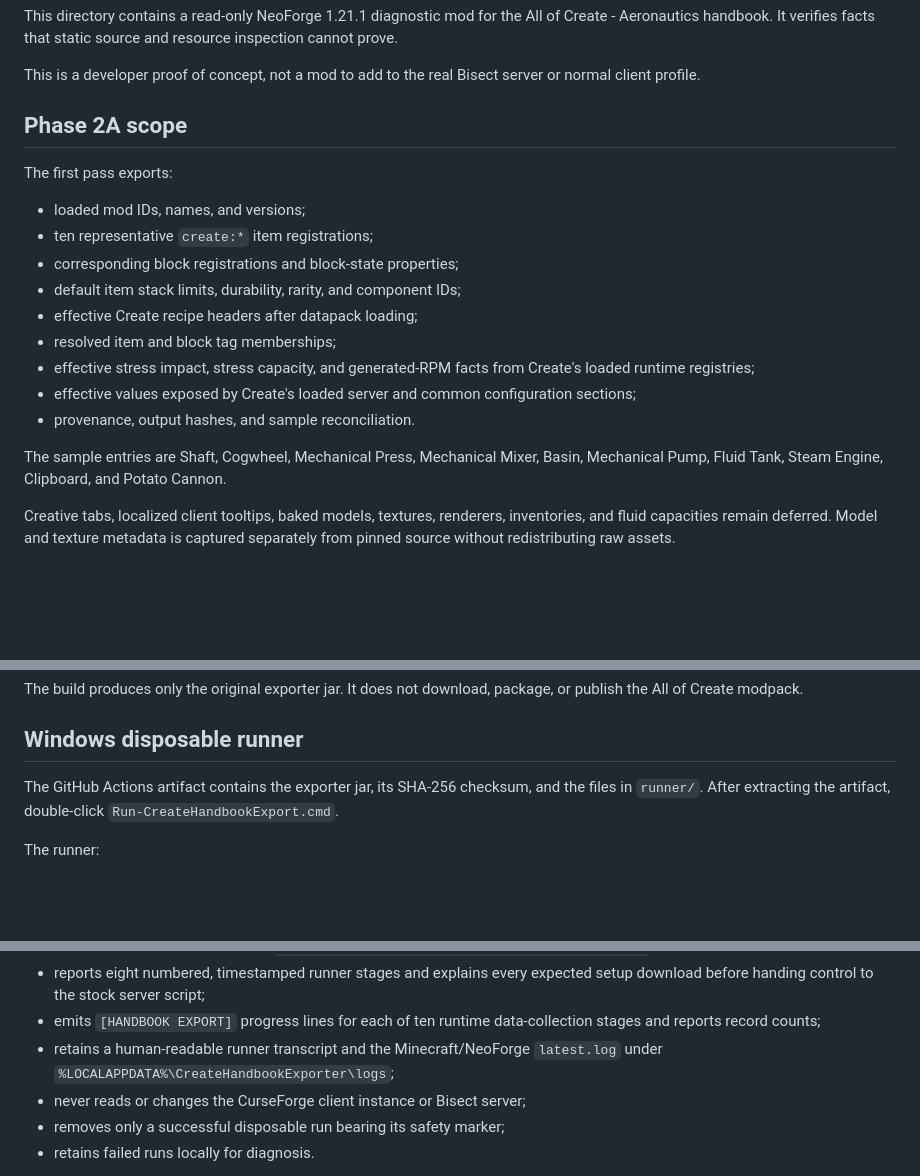
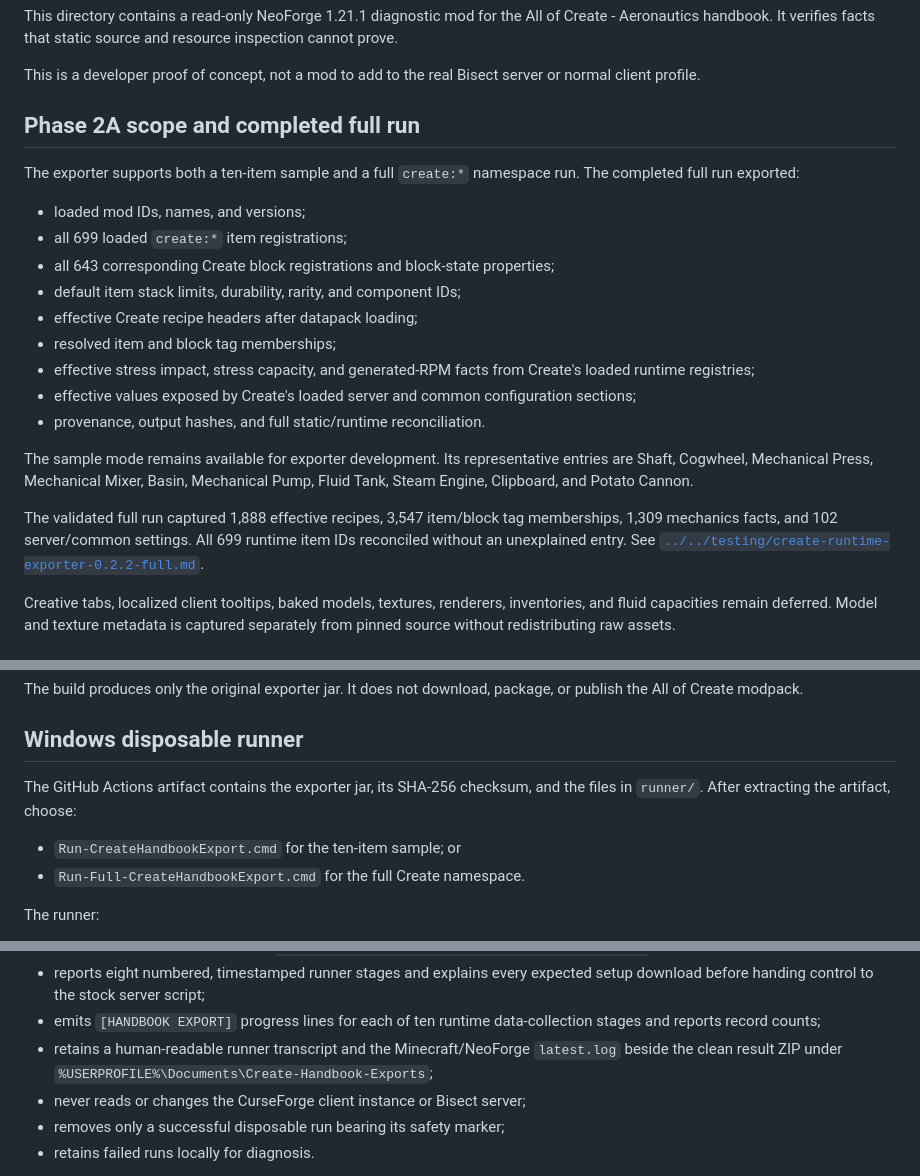
Before and after one commit to Cha0sCollective/ch4os-game-data-extractor, a Markdown page: README.md, 3 parts joined by grey strips. Drawn GitHub-style; blank space fills up the shorter version.

```diff
--- a/README.md
+++ b/README.md
@@ -7,24 +7,30 @@ resource inspection cannot prove.
 This is a developer proof of concept, not a mod to add to the real Bisect
 server or normal client profile.
 
-## Phase 2A scope
+## Phase 2A scope and completed full run
 
-The first pass exports:
+The exporter supports both a ten-item sample and a full `create:*` namespace
+run. The completed full run exported:
 
 - loaded mod IDs, names, and versions;
-- ten representative `create:*` item registrations;
-- corresponding block registrations and block-state properties;
+- all 699 loaded `create:*` item registrations;
+- all 643 corresponding Create block registrations and block-state properties;
 - default item stack limits, durability, rarity, and component IDs;
 - effective Create recipe headers after datapack loading;
 - resolved item and block tag memberships;
 - effective stress impact, stress capacity, and generated-RPM facts from
   Create's loaded runtime registries;
 - effective values exposed by Create's loaded server and common configuration sections;
-- provenance, output hashes, and sample reconciliation.
+- provenance, output hashes, and full static/runtime reconciliation.
 
-The sample entries are Shaft, Cogwheel, Mechanical Press, Mechanical Mixer,
-Basin, Mechanical Pump, Fluid Tank, Steam Engine, Clipboard, and Potato
-Cannon.
+The sample mode remains available for exporter development. Its representative
+entries are Shaft, Cogwheel, Mechanical Press, Mechanical Mixer, Basin,
+Mechanical Pump, Fluid Tank, Steam Engine, Clipboard, and Potato Cannon.
+
+The validated full run captured 1,888 effective recipes, 3,547 item/block tag
+memberships, 1,309 mechanics facts, and 102 server/common settings. All 699
+runtime item IDs reconciled without an unexplained entry. See
+[`../../testing/create-runtime-exporter-0.2.2-full.md`](../../testing/create-runtime-exporter-0.2.2-full.md).
 
 Creative tabs, localized client tooltips, baked models, textures, renderers,
 inventories, and fluid capacities remain deferred. Model and texture metadata
@@ -67,8 +73,10 @@ package, or publish the All of Create modpack.
 ## Windows disposable runner
 
 The GitHub Actions artifact contains the exporter jar, its SHA-256 checksum,
-and the files in `runner/`. After extracting the artifact, double-click
-`Run-CreateHandbookExport.cmd`.
+and the files in `runner/`. After extracting the artifact, choose:
+
+- `Run-CreateHandbookExport.cmd` for the ten-item sample; or
+- `Run-Full-CreateHandbookExport.cmd` for the full Create namespace.
 
 The runner:
 
@@ -89,8 +97,8 @@ The runner:
 - emits `[HANDBOOK EXPORT]` progress lines for each of ten runtime
   data-collection stages and reports record counts;
 - retains a human-readable runner transcript and the Minecraft/NeoForge
-  `latest.log` under
-  `%LOCALAPPDATA%\CreateHandbookExporter\logs`;
+  `latest.log` beside the clean result ZIP under
+  `%USERPROFILE%\Documents\Create-Handbook-Exports`;
 - never reads or changes the CurseForge client instance or Bisect server;
 - removes only a successful disposable run bearing its safety marker;
 - retains failed runs locally for diagnosis.
```
